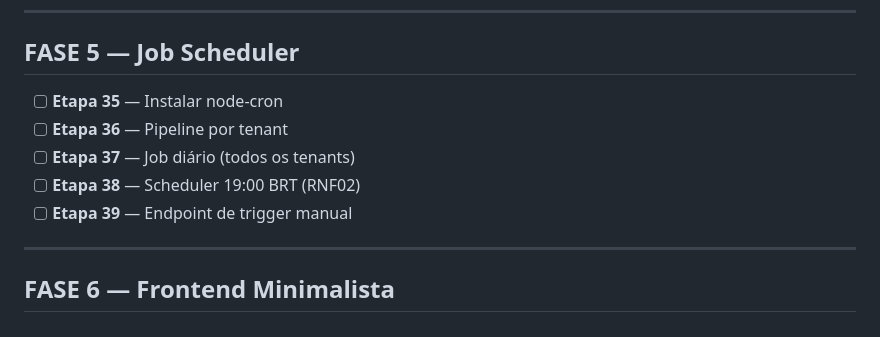
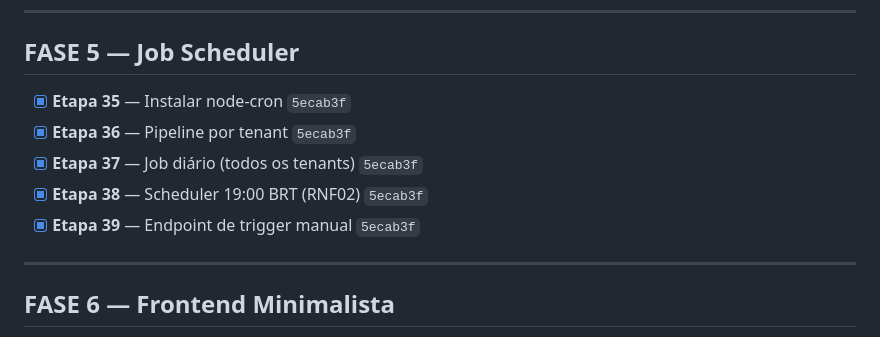
Before and after one commit to JaoVile/API_Busca, a Markdown page: README.md, the part around the change. GitHub-like rendering.

Commit message:
docs: update checklist (FASE 5 complete - 39/48)
Co-Authored-By: Claude Opus 4.6 (1M context) <noreply@anthropic.com>

```diff
--- a/README.md
+++ b/README.md
@@ -69,11 +69,11 @@
 
 ## FASE 5 — Job Scheduler
 
-- [ ] **Etapa 35** — Instalar node-cron
-- [ ] **Etapa 36** — Pipeline por tenant
-- [ ] **Etapa 37** — Job diário (todos os tenants)
-- [ ] **Etapa 38** — Scheduler 19:00 BRT (RNF02)
-- [ ] **Etapa 39** — Endpoint de trigger manual
+- [x] **Etapa 35** — Instalar node-cron `5ecab3f`
+- [x] **Etapa 36** — Pipeline por tenant `5ecab3f`
+- [x] **Etapa 37** — Job diário (todos os tenants) `5ecab3f`
+- [x] **Etapa 38** — Scheduler 19:00 BRT (RNF02) `5ecab3f`
+- [x] **Etapa 39** — Endpoint de trigger manual `5ecab3f`
 
 ---
 
```
